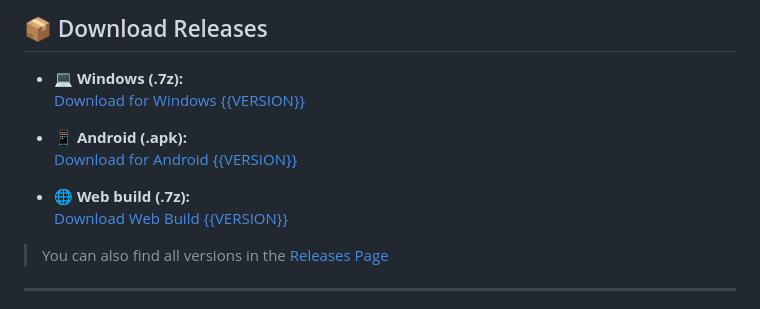
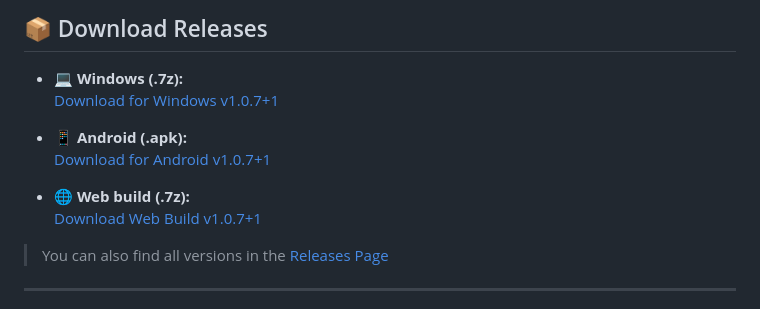
Before and after one commit to omnitechphilippines/klondike-game, a Markdown page: README.md, the part around the change. Drawn GitHub-style.

Commit message:
Update README with release version v1.0.7+1

```diff
--- a/README.md
+++ b/README.md
@@ -75,13 +75,13 @@
 ## 📦 Download Releases
 
 - 💻 **Windows (.7z):**
-  [Download for Windows {{VERSION}}](https://github.com/omnitechphilippines/klondike-game/releases/download/{{ENCODED_VERSION}}/windows-release-{{ENCODED_VERSION}}.7z)
+  [Download for Windows v1.0.7+1](https://github.com/omnitechphilippines/klondike-game/releases/download/v1.0.7%2B1/windows-release-v1.0.7%2B1.7z)
 
 - 📱 **Android (.apk):**
-  [Download for Android {{VERSION}}](https://github.com/omnitechphilippines/klondike-game/releases/download/{{ENCODED_VERSION}}/app-release-{{ENCODED_VERSION}}.apk)
+  [Download for Android v1.0.7+1](https://github.com/omnitechphilippines/klondike-game/releases/download/v1.0.7%2B1/app-release-v1.0.7%2B1.apk)
 
 - 🌐 **Web build (.7z):**
-  [Download Web Build {{VERSION}}](https://github.com/omnitechphilippines/klondike-game/releases/download/{{ENCODED_VERSION}}/web-release-{{ENCODED_VERSION}}.7z)
+  [Download Web Build v1.0.7+1](https://github.com/omnitechphilippines/klondike-game/releases/download/v1.0.7%2B1/web-release-v1.0.7%2B1.7z)
 
 > You can also find all versions in the [Releases Page](https://github.com/omnitechphilippines/klondike-game/releases)
 
```
